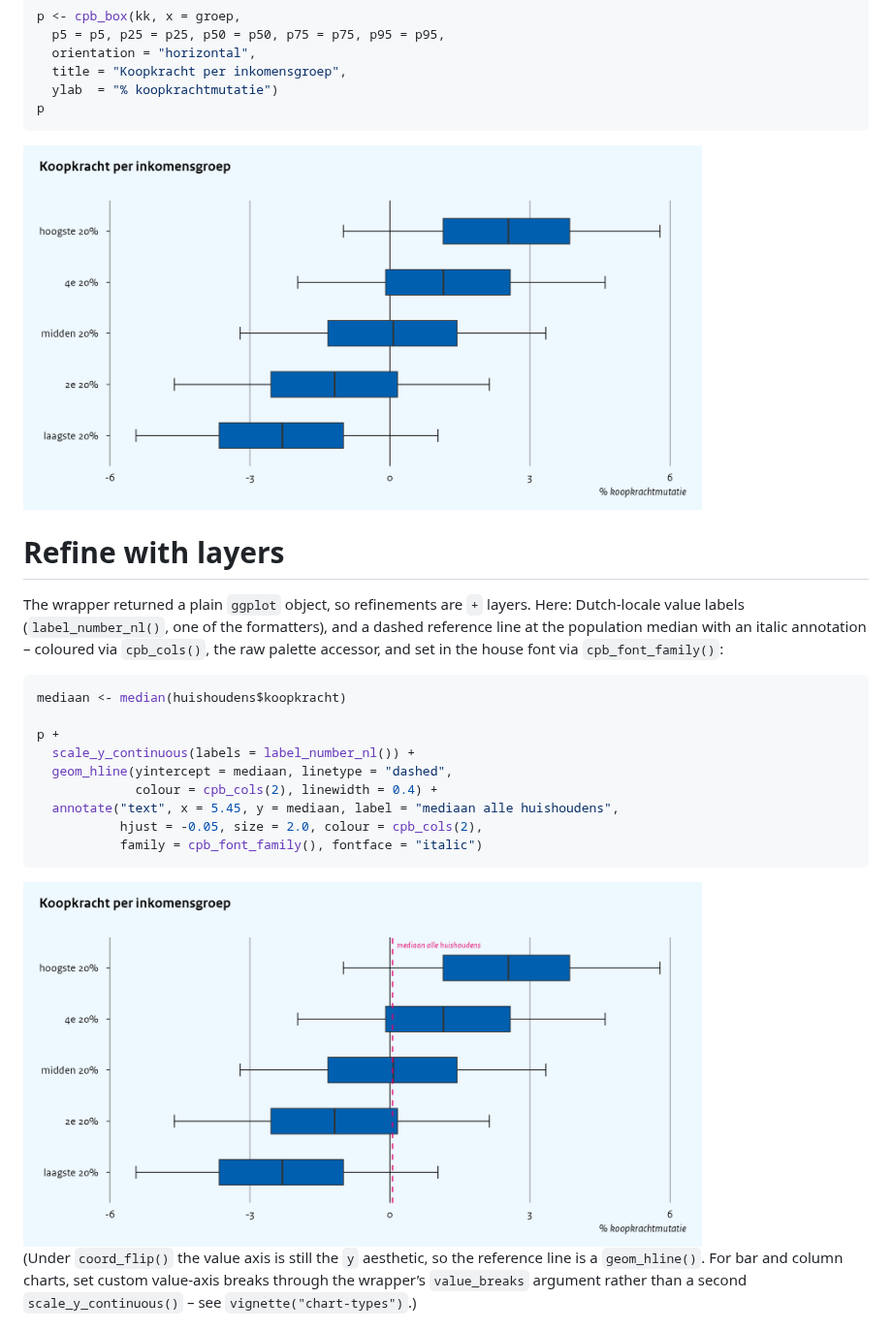
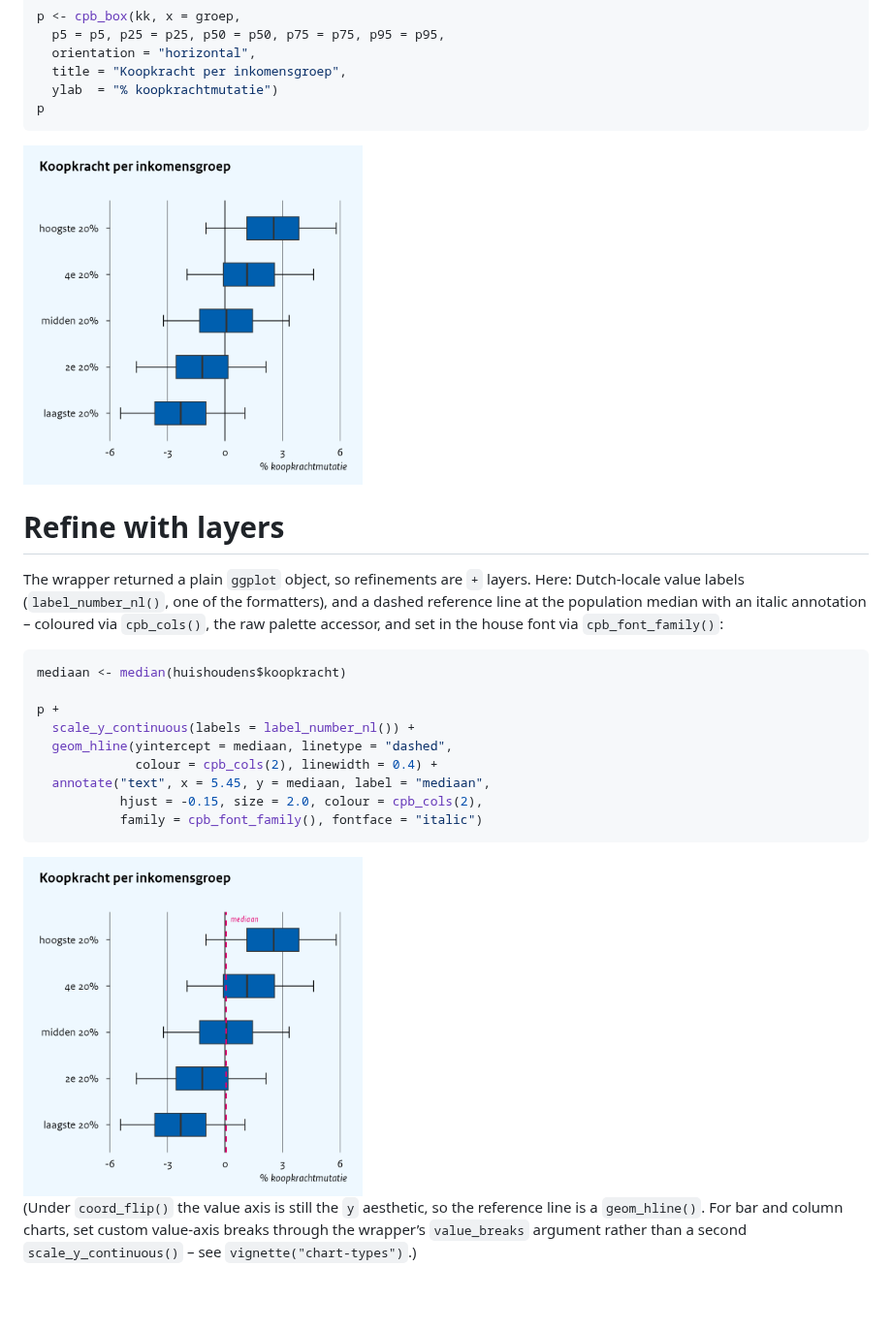
Before and after one commit to joris-klingen/ggcpb, a Markdown page: doc/ggcpb.md, the part around one of its changes. Shown at 97% size. Drawn GitHub-style; pictures changed too: doc/ggcpb_files/figure-gfm/draft-1.png, doc/ggcpb_files/figure-gfm/refine-1.png; blank space fills up the shorter version.

````diff
--- a/doc/ggcpb.md
+++ b/doc/ggcpb.md
@@ -62,7 +62,7 @@ p <- cpb_box(kk, x = groep,
 p
 ```
 
-<img src="ggcpb_files/figure-gfm/draft-1.png" width="700px" />
+<img src="ggcpb_files/figure-gfm/draft-1.png" width="350px" />
 
 # Refine with layers
 
@@ -79,12 +79,12 @@ p +
   scale_y_continuous(labels = label_number_nl()) +
   geom_hline(yintercept = mediaan, linetype = "dashed",
              colour = cpb_cols(2), linewidth = 0.4) +
-  annotate("text", x = 5.45, y = mediaan, label = "mediaan alle huishoudens",
-           hjust = -0.05, size = 2.0, colour = cpb_cols(2),
+  annotate("text", x = 5.45, y = mediaan, label = "mediaan",
+           hjust = -0.15, size = 2.0, colour = cpb_cols(2),
            family = cpb_font_family(), fontface = "italic")
 ```
 
-<img src="ggcpb_files/figure-gfm/refine-1.png" width="700px" />
+<img src="ggcpb_files/figure-gfm/refine-1.png" width="350px" />
 
 (Under `coord_flip()` the value axis is still the `y` aesthetic, so the
 reference line is a `geom_hline()`. For bar and column charts, set
````
Also changed, not shown: other parts of doc/ggcpb.md (+6 -7 lines), doc/chart-types.md (+1 -1 lines), doc/chart-types_files/figure-gfm/box-single-1.png, doc/ggcpb_files/figure-gfm/facets-1.png, doc/ggcpb_files/figure-gfm/scatter-1.png, 2 other files.
